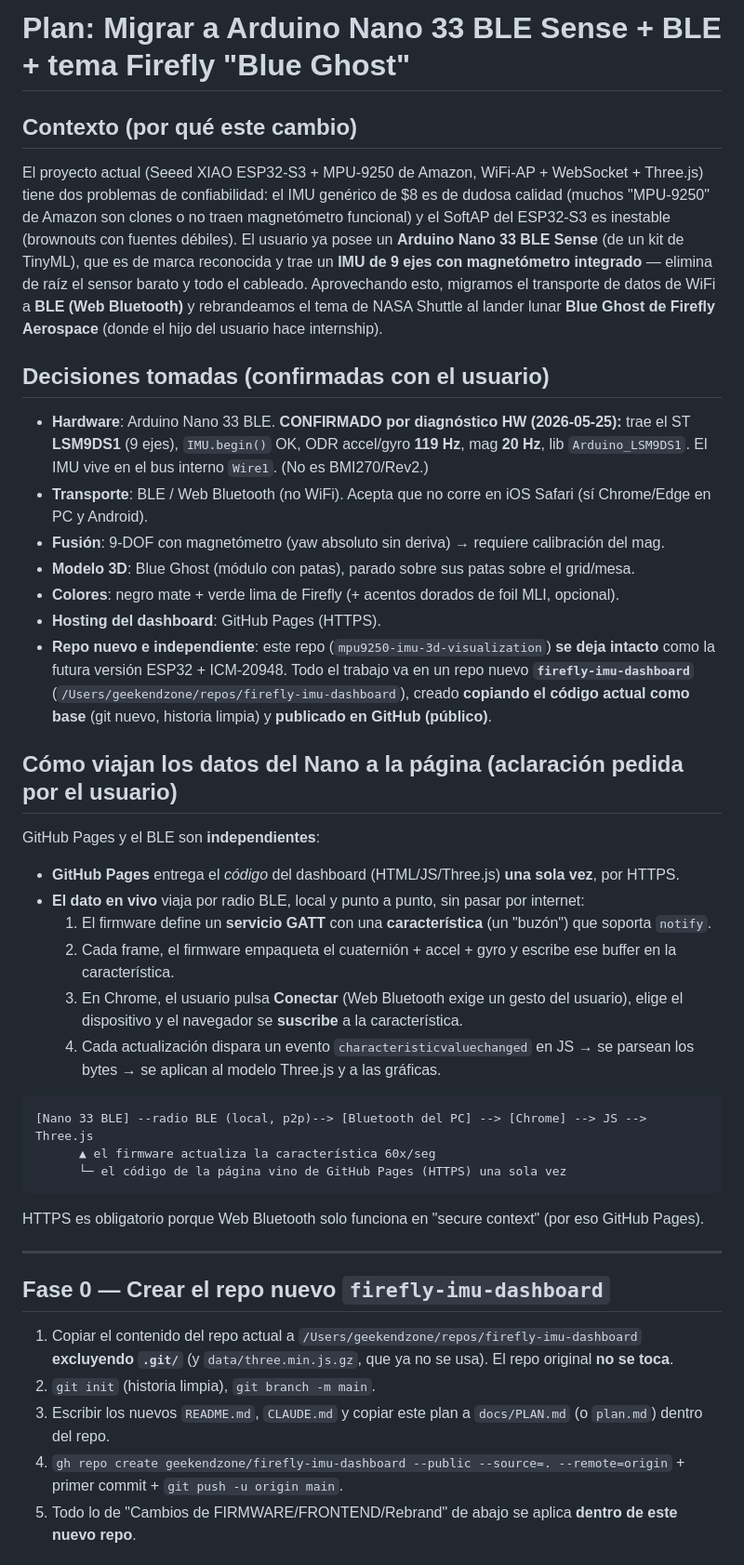
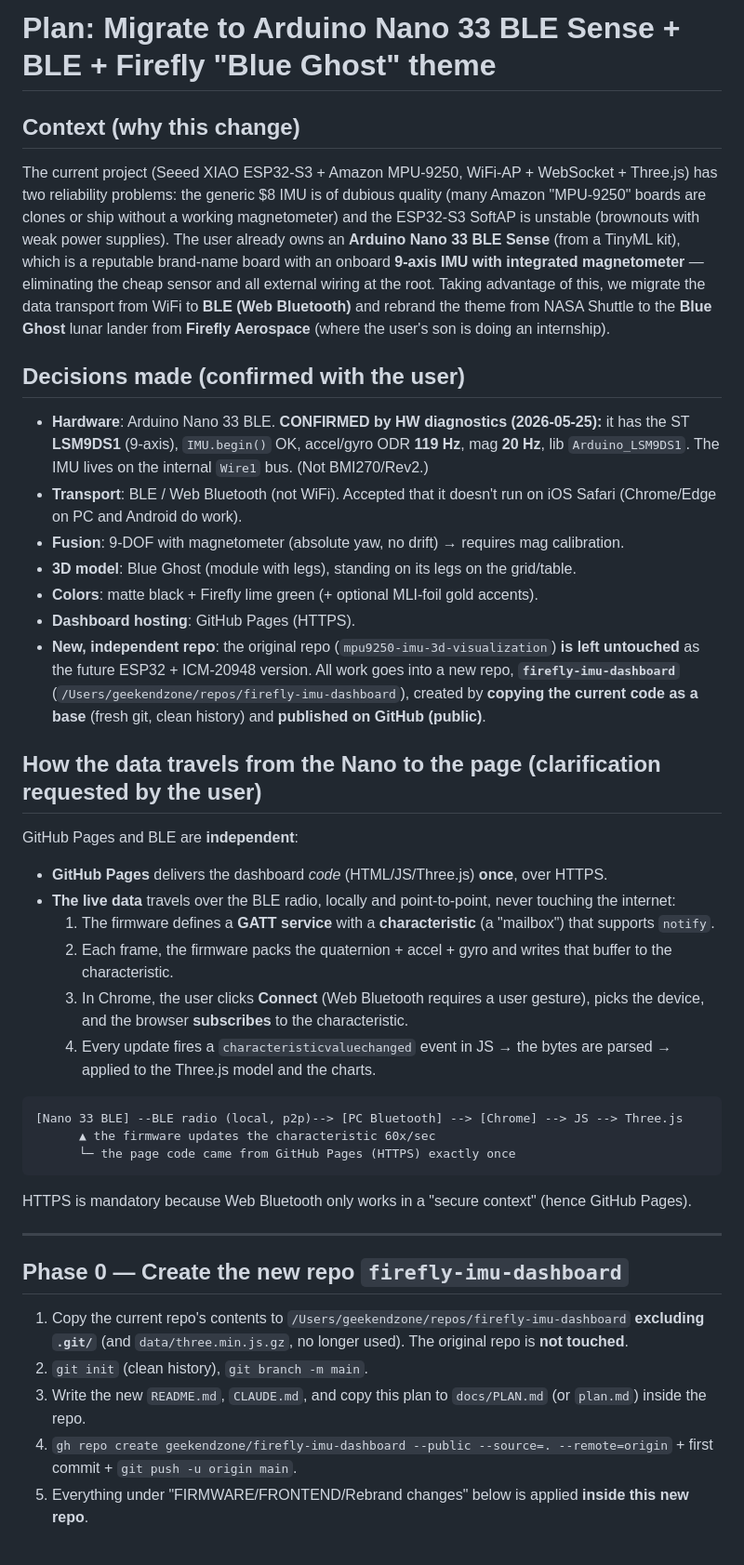
Before and after one commit to jacedeno/firefly-imu-dashboard, a Markdown page: PLAN.md, the part around one of its changes. Shown at 93% size. GitHub-like rendering.

Commit message:
Translate PLAN.md to English

````diff
--- a/PLAN.md
+++ b/PLAN.md
@@ -1,55 +1,65 @@
-# Plan: Migrar a Arduino Nano 33 BLE Sense + BLE + tema Firefly "Blue Ghost"
+# Plan: Migrate to Arduino Nano 33 BLE Sense + BLE + Firefly "Blue Ghost" theme
 
-## Contexto (por qué este cambio)
-El proyecto actual (Seeed XIAO ESP32-S3 + MPU-9250 de Amazon, WiFi-AP + WebSocket + Three.js)
-tiene dos problemas de confiabilidad: el IMU genérico de $8 es de dudosa calidad (muchos
-"MPU-9250" de Amazon son clones o no traen magnetómetro funcional) y el SoftAP del ESP32-S3 es
-inestable (brownouts con fuentes débiles). El usuario ya posee un **Arduino Nano 33 BLE Sense**
-(de un kit de TinyML), que es de marca reconocida y trae un **IMU de 9 ejes con magnetómetro
-integrado** — elimina de raíz el sensor barato y todo el cableado. Aprovechando esto, migramos
-el transporte de datos de WiFi a **BLE (Web Bluetooth)** y rebrandeamos el tema de NASA Shuttle
-al lander lunar **Blue Ghost de Firefly Aerospace** (donde el hijo del usuario hace internship).
+## Context (why this change)
+The current project (Seeed XIAO ESP32-S3 + Amazon MPU-9250, WiFi-AP + WebSocket + Three.js)
+has two reliability problems: the generic $8 IMU is of dubious quality (many Amazon
+"MPU-9250" boards are clones or ship without a working magnetometer) and the ESP32-S3
+SoftAP is unstable (brownouts with weak power supplies). The user already owns an
+**Arduino Nano 33 BLE Sense** (from a TinyML kit), which is a reputable brand-name board
+with an onboard **9-axis IMU with integrated magnetometer** — eliminating the cheap sensor
+and all external wiring at the root. Taking advantage of this, we migrate the data
+transport from WiFi to **BLE (Web Bluetooth)** and rebrand the theme from NASA Shuttle to
+the **Blue Ghost** lunar lander from **Firefly Aerospace** (where the user's son is doing
+an internship).
 
-## Decisiones tomadas (confirmadas con el usuario)
-- **Hardware**: Arduino Nano 33 BLE. **CONFIRMADO por diagnóstico HW (2026-05-25):** trae el ST
-  **LSM9DS1** (9 ejes), `IMU.begin()` OK, ODR accel/gyro **119 Hz**, mag **20 Hz**, lib
-  `Arduino_LSM9DS1`. El IMU vive en el bus interno `Wire1`. (No es BMI270/Rev2.)
-- **Transporte**: BLE / Web Bluetooth (no WiFi). Acepta que no corre en iOS Safari (sí Chrome/Edge
-  en PC y Android).
-- **Fusión**: 9-DOF con magnetómetro (yaw absoluto sin deriva) → requiere calibración del mag.
-- **Modelo 3D**: Blue Ghost (módulo con patas), parado sobre sus patas sobre el grid/mesa.
-- **Colores**: negro mate + verde lima de Firefly (+ acentos dorados de foil MLI, opcional).
-- **Hosting del dashboard**: GitHub Pages (HTTPS).
-- **Repo nuevo e independiente**: este repo (`mpu9250-imu-3d-visualization`) **se deja intacto**
-  como la futura versión ESP32 + ICM-20948. Todo el trabajo va en un repo nuevo
-  **`firefly-imu-dashboard`** (`/Users/geekendzone/repos/firefly-imu-dashboard`), creado **copiando
-  el código actual como base** (git nuevo, historia limpia) y **publicado en GitHub (público)**.
+## Decisions made (confirmed with the user)
+- **Hardware**: Arduino Nano 33 BLE. **CONFIRMED by HW diagnostics (2026-05-25):** it has
+  the ST **LSM9DS1** (9-axis), `IMU.begin()` OK, accel/gyro ODR **119 Hz**, mag **20 Hz**,
+  lib `Arduino_LSM9DS1`. The IMU lives on the internal `Wire1` bus. (Not BMI270/Rev2.)
+- **Transport**: BLE / Web Bluetooth (not WiFi). Accepted that it doesn't run on iOS Safari
+  (Chrome/Edge on PC and Android do work).
+- **Fusion**: 9-DOF with magnetometer (absolute yaw, no drift) → requires mag calibration.
+- **3D model**: Blue Ghost (module with legs), standing on its legs on the grid/table.
+- **Colors**: matte black + Firefly lime green (+ optional MLI-foil gold accents).
+- **Dashboard hosting**: GitHub Pages (HTTPS).
+- **New, independent repo**: the original repo (`mpu9250-imu-3d-visualization`) **is left
+  untouched** as the future ESP32 + ICM-20948 version. All work goes into a new repo,
+  **`firefly-imu-dashboard`** (`/Users/geekendzone/repos/firefly-imu-dashboard`), created by
+  **copying the current code as a base** (fresh git, clean history) and **published on
+  GitHub (public)**.
 
-## Cómo viajan los datos del Nano a la página (aclaración pedida por el usuario)
-GitHub Pages y el BLE son **independientes**:
-- **GitHub Pages** entrega el *código* del dashboard (HTML/JS/Three.js) **una sola vez**, por HTTPS.
-- **El dato en vivo** viaja por radio BLE, local y punto a punto, sin pasar por internet:
-  1. El firmware define un **servicio GATT** con una **característica** (un "buzón") que soporta `notify`.
-  2. Cada frame, el firmware empaqueta el cuaternión + accel + gyro y escribe ese buffer en la característica.
-  3. En Chrome, el usuario pulsa **Conectar** (Web Bluetooth exige un gesto del usuario), elige el
-     dispositivo y el navegador se **suscribe** a la característica.
-  4. Cada actualización dispara un evento `characteristicvaluechanged` en JS → se parsean los bytes
-     → se aplican al modelo Three.js y a las gráficas.
+## How the data travels from the Nano to the page (clarification requested by the user)
+GitHub Pages and BLE are **independent**:
+- **GitHub Pages** delivers the dashboard *code* (HTML/JS/Three.js) **once**, over HTTPS.
+- **The live data** travels over the BLE radio, locally and point-to-point, never touching
+  the internet:
+  1. The firmware defines a **GATT service** with a **characteristic** (a "mailbox") that
+     supports `notify`.
+  2. Each frame, the firmware packs the quaternion + accel + gyro and writes that buffer to
+     the characteristic.
+  3. In Chrome, the user clicks **Connect** (Web Bluetooth requires a user gesture), picks
+     the device, and the browser **subscribes** to the characteristic.
+  4. Every update fires a `characteristicvaluechanged` event in JS → the bytes are parsed →
+     applied to the Three.js model and the charts.
 
 ```
-[Nano 33 BLE] --radio BLE (local, p2p)--> [Bluetooth del PC] --> [Chrome] --> JS --> Three.js
-      ▲ el firmware actualiza la característica 60x/seg
-      └─ el código de la página vino de GitHub Pages (HTTPS) una sola vez
+[Nano 33 BLE] --BLE radio (local, p2p)--> [PC Bluetooth] --> [Chrome] --> JS --> Three.js
+      ▲ the firmware updates the characteristic 60x/sec
+      └─ the page code came from GitHub Pages (HTTPS) exactly once
 ```
-HTTPS es obligatorio porque Web Bluetooth solo funciona en "secure context" (por eso GitHub Pages).
+HTTPS is mandatory because Web Bluetooth only works in a "secure context" (hence GitHub Pages).
 
 ---
 
-## Fase 0 — Crear el repo nuevo `firefly-imu-dashboard`
-1. Copiar el contenido del repo actual a `/Users/geekendzone/repos/firefly-imu-dashboard`
-   **excluyendo `.git/`** (y `data/three.min.js.gz`, que ya no se usa). El repo original **no se toca**.
-2. `git init` (historia limpia), `git branch -m main`.
-3. Escribir los nuevos `README.md`, `CLAUDE.md` y copiar este plan a `docs/PLAN.md` (o `plan.md`) dentro del repo.
-4. `gh repo create geekendzone/firefly-imu-dashboard --public --source=. --remote=origin` + primer commit + `git push -u origin main`.
-5. Todo lo de "Cambios de FIRMWARE/FRONTEND/Rebrand" de abajo se aplica **dentro de este nuevo repo**.
+## Phase 0 — Create the new repo `firefly-imu-dashboard`
+1. Copy the current repo's contents to `/Users/geekendzone/repos/firefly-imu-dashboard`
+   **excluding `.git/`** (and `data/three.min.js.gz`, no longer used). The original repo is
+   **not touched**.
+2. `git init` (clean history), `git branch -m main`.
+3. Write the new `README.md`, `CLAUDE.md`, and copy this plan to `docs/PLAN.md` (or
+   `plan.md`) inside the repo.
+4. `gh repo create geekendzone/firefly-imu-dashboard --public --source=. --remote=origin` +
+   first commit + `git push -u origin main`.
+5. Everything under "FIRMWARE/FRONTEND/Rebrand changes" below is applied **inside this new
+   repo**.
 
````
Also changed, not shown: other parts of PLAN.md (+140 -117 lines).
